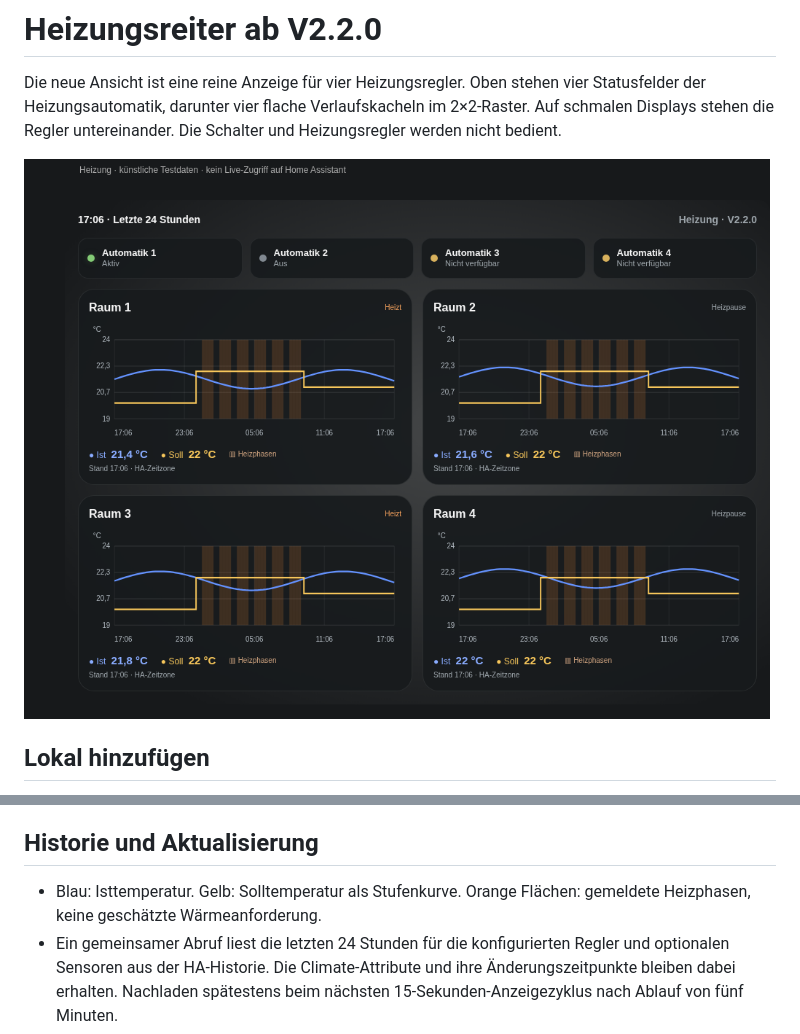
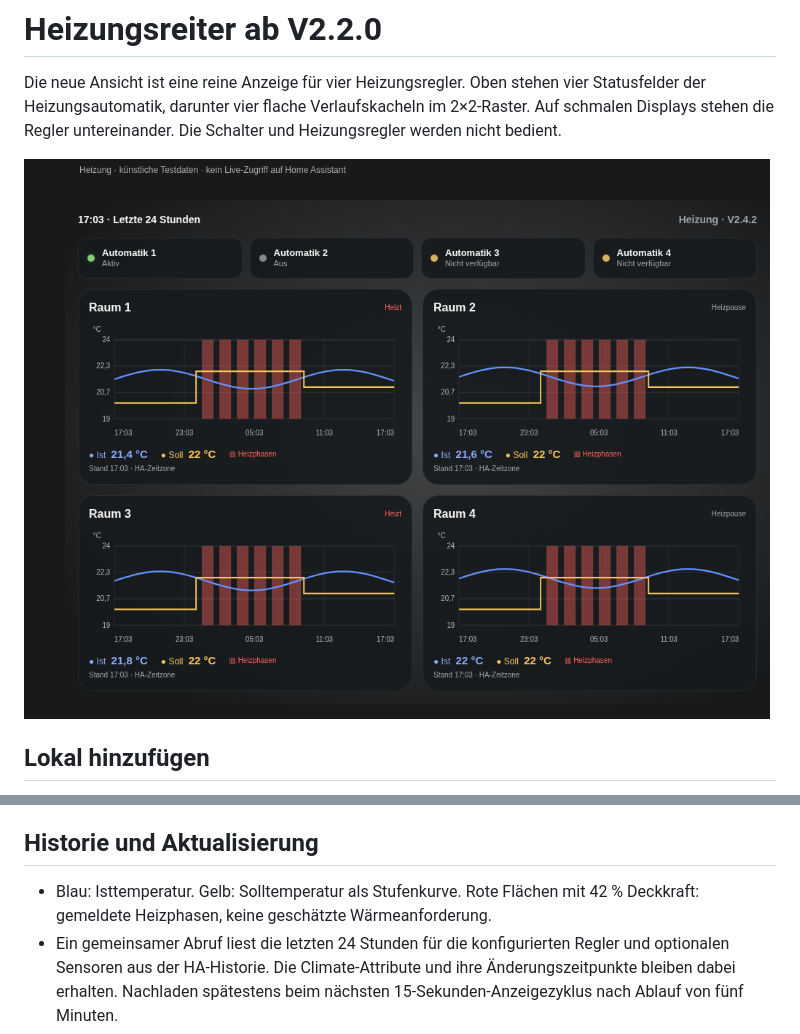
Before and after one commit to CommanderReiker/Homedashboard-iPad, a Markdown page: docs/HEATING.md, 2 parts joined by grey strips. Drawn GitHub-style; pictures changed too: docs/heating-demo.png.

Commit message:
Make heating phases red with stronger opacity

```diff
--- a/docs/HEATING.md
+++ b/docs/HEATING.md
@@ -43,7 +43,7 @@ Ohne diese optionalen Zuordnungen reicht eine Climate-Entität pro Raum. Die Tem
 
 ## Historie und Aktualisierung
 
-- Blau: Isttemperatur. Gelb: Solltemperatur als Stufenkurve. Orange Flächen: gemeldete Heizphasen, keine geschätzte Wärmeanforderung.
+- Blau: Isttemperatur. Gelb: Solltemperatur als Stufenkurve. Rote Flächen mit 42 % Deckkraft: gemeldete Heizphasen, keine geschätzte Wärmeanforderung.
 - Ein gemeinsamer Abruf liest die letzten 24 Stunden für die konfigurierten Regler und optionalen Sensoren aus der HA-Historie. Die Climate-Attribute und ihre Änderungszeitpunkte bleiben dabei erhalten. Nachladen spätestens beim nächsten 15-Sekunden-Anzeigezyklus nach Ablauf von fünf Minuten.
 - Aktuelle Temperaturen, Heizstatus und Schalterstatus kommen direkt aus den HA-Zustandsaktualisierungen. Der Verlauf zeigt den Stand des letzten erfolgreichen Historienabrufs; dieser steht unter der Kachel. Die Uhrzeiten folgen der HA-Zeitzone.
 - Die beteiligten Entitäten müssen durch den HA-Recorder aufgezeichnet werden. Ohne gespeicherte Temperaturwerte erscheint **Keine Temperaturhistorie verfügbar**. Fehlende Live-Werte erscheinen als `—`; unbekannte Heizaktivität wird nicht als Heizpause ausgegeben.
```
Also changed, not shown: README.md (+8 -1 lines), docs/releases/v2.4.2.md (added, +10 -0 lines), docs/demo.png, 4 other files.
